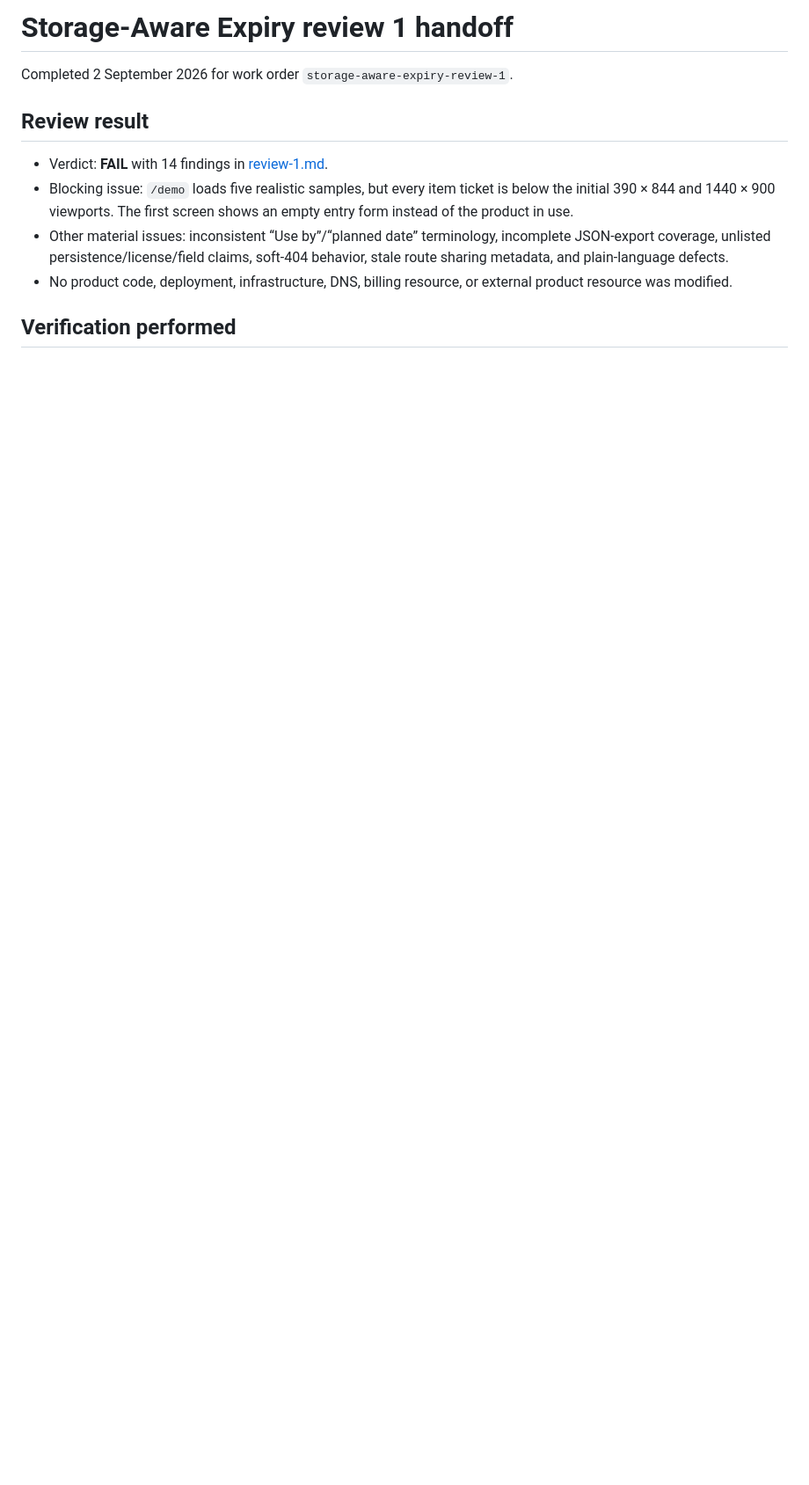
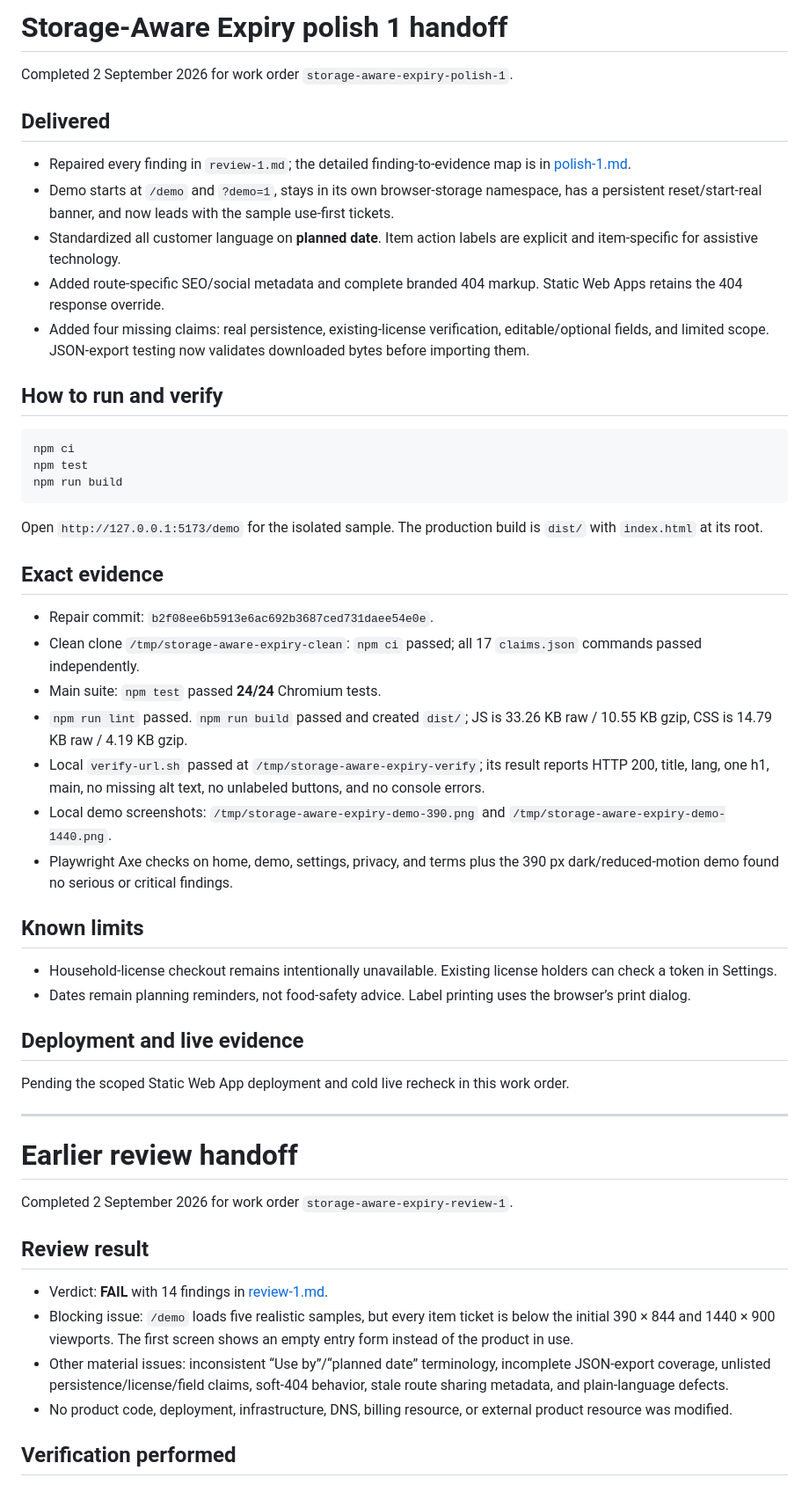
Before and after one commit to B-Divyesh/sf-storage-aware-expiry, a Markdown page: .factory/handoff.md, the part around the change. Shown at 88% size. Rendered like a GitHub page; blank space fills up the shorter version.

Commit message:
docs: record polish verification

````diff
--- a/.factory/handoff.md
+++ b/.factory/handoff.md
@@ -1,4 +1,47 @@
-# Storage-Aware Expiry review 1 handoff
+# Storage-Aware Expiry polish 1 handoff
+
+Completed 2 September 2026 for work order `storage-aware-expiry-polish-1`.
+
+## Delivered
+
+- Repaired every finding in `review-1.md`; the detailed finding-to-evidence map is in [polish-1.md](polish-1.md).
+- Demo starts at `/demo` and `?demo=1`, stays in its own browser-storage namespace, has a persistent reset/start-real banner, and now leads with the sample use-first tickets.
+- Standardized all customer language on **planned date**. Item action labels are explicit and item-specific for assistive technology.
+- Added route-specific SEO/social metadata and complete branded 404 markup. Static Web Apps retains the 404 response override.
+- Added four missing claims: real persistence, existing-license verification, editable/optional fields, and limited scope. JSON-export testing now validates downloaded bytes before importing them.
+
+## How to run and verify
+
+```sh
+npm ci
+npm test
+npm run build
+```
+
+Open `http://127.0.0.1:5173/demo` for the isolated sample. The production build is `dist/` with `index.html` at its root.
+
+## Exact evidence
+
+- Repair commit: `b2f08ee6b5913e6ac692b3687ced731daee54e0e`.
+- Clean clone `/tmp/storage-aware-expiry-clean`: `npm ci` passed; all 17 `claims.json` commands passed independently.
+- Main suite: `npm test` passed **24/24** Chromium tests.
+- `npm run lint` passed. `npm run build` passed and created `dist/`; JS is 33.26 KB raw / 10.55 KB gzip, CSS is 14.79 KB raw / 4.19 KB gzip.
+- Local `verify-url.sh` passed at `/tmp/storage-aware-expiry-verify`; its result reports HTTP 200, title, lang, one h1, main, no missing alt text, no unlabeled buttons, and no console errors.
+- Local demo screenshots: `/tmp/storage-aware-expiry-demo-390.png` and `/tmp/storage-aware-expiry-demo-1440.png`.
+- Playwright Axe checks on home, demo, settings, privacy, and terms plus the 390 px dark/reduced-motion demo found no serious or critical findings.
+
+## Known limits
+
+- Household-license checkout remains intentionally unavailable. Existing license holders can check a token in Settings.
+- Dates remain planning reminders, not food-safety advice. Label printing uses the browser’s print dialog.
+
+## Deployment and live evidence
+
+Pending the scoped Static Web App deployment and cold live recheck in this work order.
+
+---
+
+# Earlier review handoff
 
 Completed 2 September 2026 for work order `storage-aware-expiry-review-1`.
 
````
Also changed, not shown: .factory/polish-1.md (added, +29 -0 lines).
